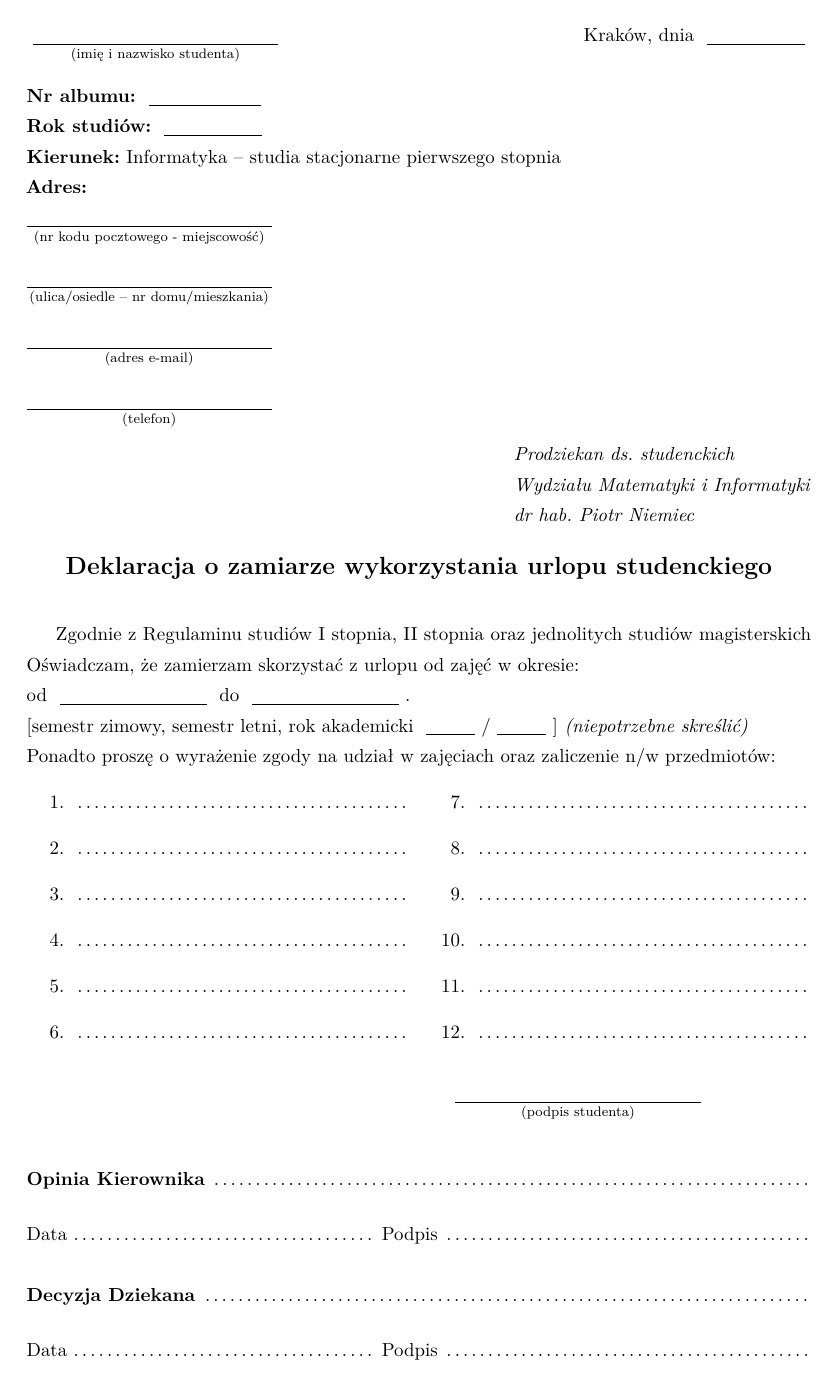
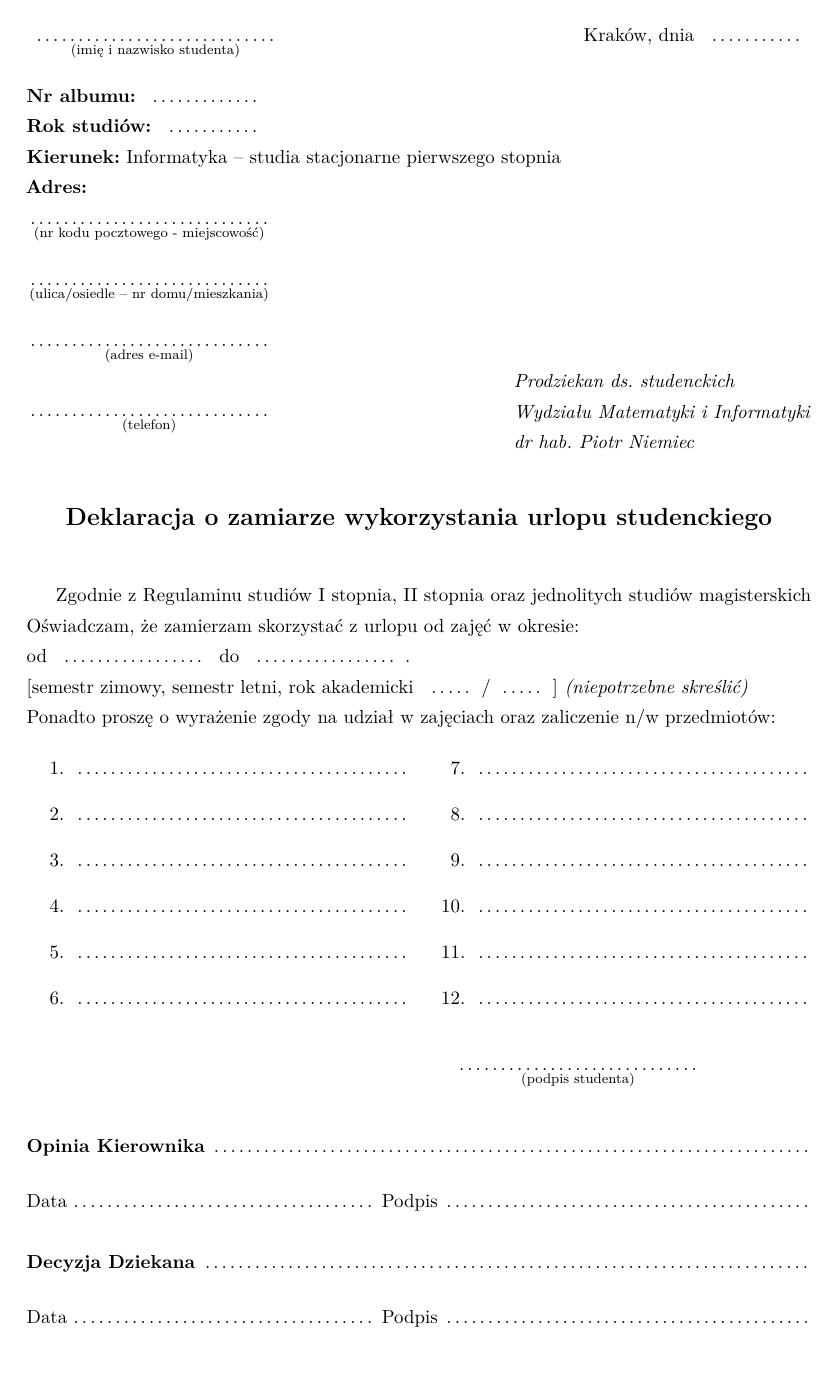
Before and after one commit to hjaremko/wmii-wzory-dokumentow, a LaTeX document (deklaracja-urlop-studencki/deklaracja-urlop-studencki.tex): the whole page. The pictures show the PDF file deklaracja-urlop-studencki/deklaracja-urlop-studencki.pdf that the author committed with the source.

Commit message:
Zmiana linii na kropki

```diff
--- a/deklaracja-urlop-studencki/deklaracja-urlop-studencki.tex
+++ b/deklaracja-urlop-studencki/deklaracja-urlop-studencki.tex
@@ -22,9 +22,12 @@ bindingoffset=0mm, top=15mm,bottom=10mm}
 \linespread{1.3}
 \pagestyle{empty}
 
-\newlength{\signaturelength}
+% \newlength{\signaturelength}
+% \newcommand{\fillField}[2]{
+%     $\underset{\text{#1}}{\underline{\hspace{#2}}}$
+% }
 \newcommand{\fillField}[2]{
-    $\underset{\text{#1}}{\underline{\hspace{#2}}}$
+    $\underset{\text{#1}}{\parbox[t]{#2}{\dotfill}}$
 }
 
 \newcounter{footnotemarknum}
@@ -46,11 +49,8 @@ bindingoffset=0mm, top=15mm,bottom=10mm}
 \textbf{Adres:}\\
 \fillField{(nr kodu pocztowego - miejscowość)}{5cm}\\\\
 \fillField{(ulica/osiedle – nr domu/mieszkania)}{5cm}\\\\
-\fillField{(adres e-mail)}{5cm}\\\\
+\fillField{(adres e-mail)}{5cm}\\
 \fillField{(telefon)}{5cm}
-
-% \vskip 1.0cm
-
 \phantom{a}\hfill
 \begin{tabular}[c]{@{}l@{}}
 \textit{Prodziekan ds. studenckich} \\
@@ -58,7 +58,7 @@ bindingoffset=0mm, top=15mm,bottom=10mm}
 \textit{dr hab. Piotr Niemiec}
 \end{tabular}
 
-\vskip 0.5cm
+\vskip 1cm
 
 \begin{center}
 {\Large \textbf{Deklaracja o zamiarze wykorzystania urlopu studenckiego}}
```
Also changed, not shown: deklaracja-urlop-studencki/deklaracja-urlop-studencki.pdf.
